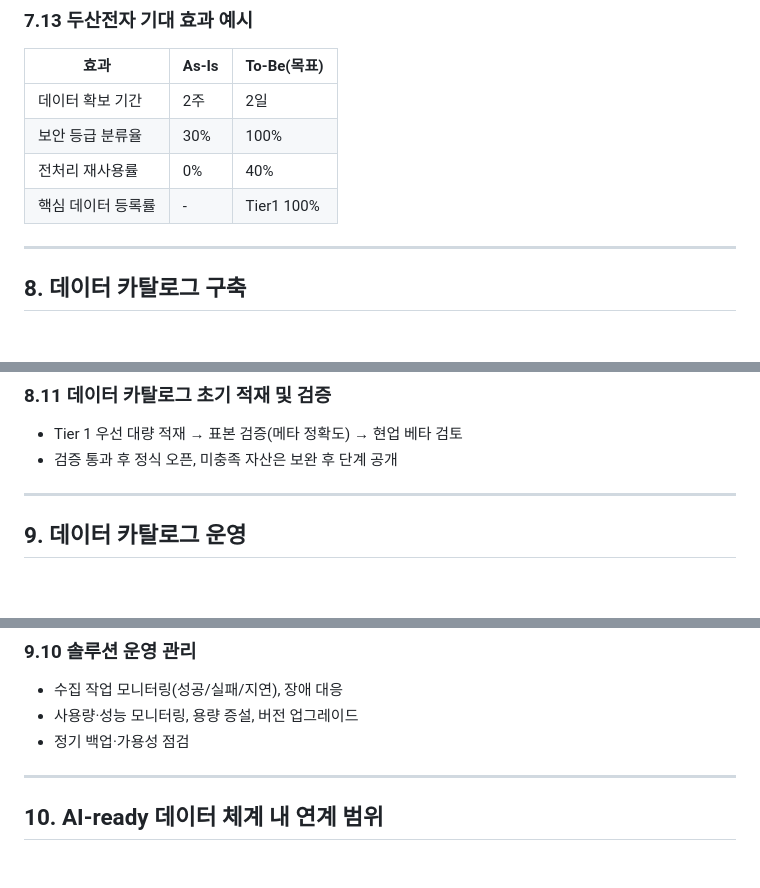
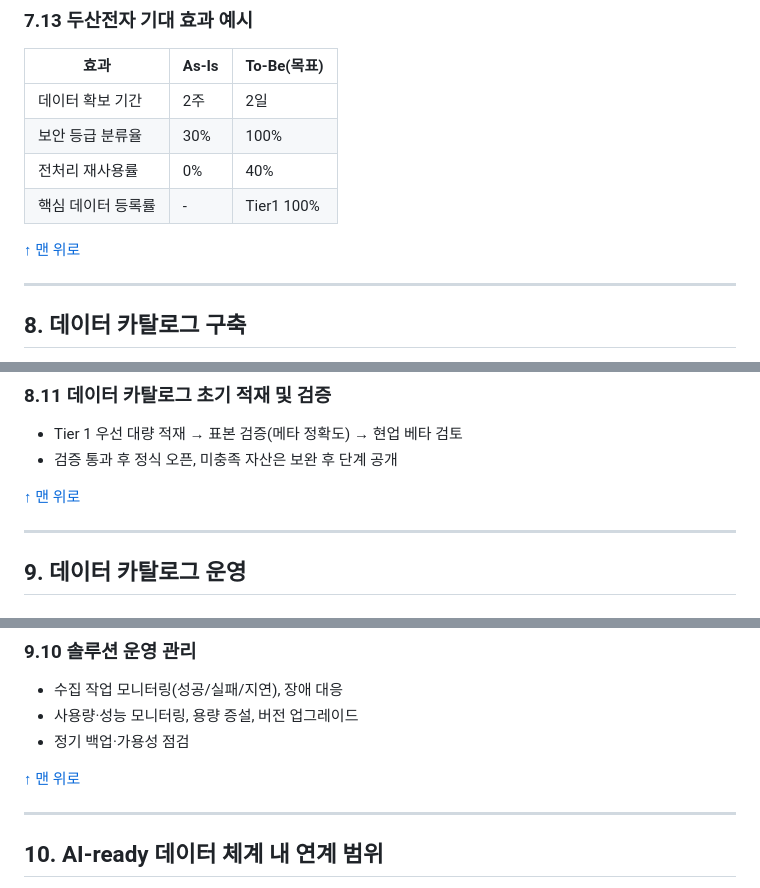
Before and after one commit to innchulchoi/test_20260206, a Markdown page: data_catalog_manual.md, 3 parts joined by grey strips. Rendered like a GitHub page; blank space fills up the shorter version.

```diff
--- a/data_catalog_manual.md
+++ b/data_catalog_manual.md
@@ -1318,6 +1332,8 @@ gantt
 | 전처리 재사용률 | 0% | 40% |
 | 핵심 데이터 등록률 | - | Tier1 100% |
 
+[↑ 맨 위로](#top)
+
 ---
 
 ## 8. 데이터 카탈로그 구축
@@ -1410,6 +1426,8 @@ flowchart LR
 - Tier 1 우선 대량 적재 → 표본 검증(메타 정확도) → 현업 베타 검토
 - 검증 통과 후 정식 오픈, 미충족 자산은 보완 후 단계 공개
 
+[↑ 맨 위로](#top)
+
 ---
 
 ## 9. 데이터 카탈로그 운영
@@ -1497,6 +1515,8 @@ sequenceDiagram
 - 수집 작업 모니터링(성공/실패/지연), 장애 대응
 - 사용량·성능 모니터링, 용량 증설, 버전 업그레이드
 - 정기 백업·가용성 점검
+
+[↑ 맨 위로](#top)
 
 ---
 
```
Also changed, not shown: other parts of data_catalog_manual.md (+21 -0 lines).
